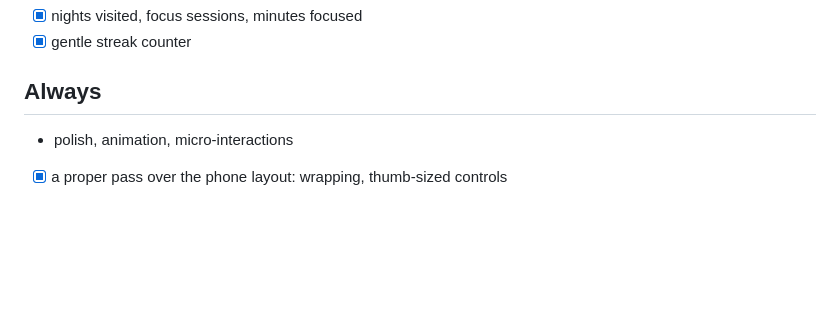
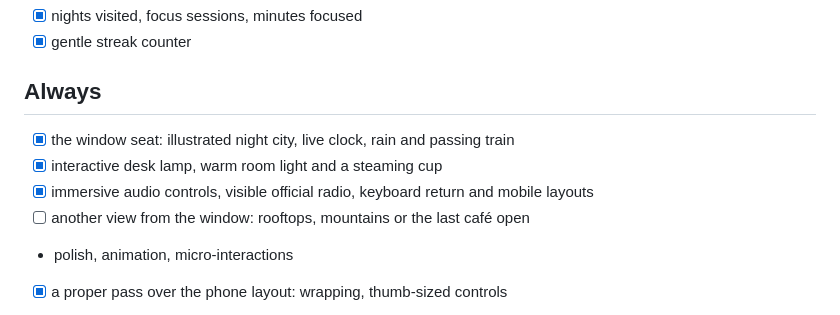
Before and after one commit to Ahsoka1Tano/late-night, a Markdown page: ROADMAP.md, the part around the change. GitHub-like rendering; blank space fills up the shorter version.

```diff
--- a/ROADMAP.md
+++ b/ROADMAP.md
@@ -65,6 +65,10 @@ two rooms out of six, not the whole house.
 - [x] gentle streak counter
 
 ## Always
+- [x] the window seat: illustrated night city, live clock, rain and passing train
+- [x] interactive desk lamp, warm room light and a steaming cup
+- [x] immersive audio controls, visible official radio, keyboard return and mobile layouts
+- [ ] another view from the window: rooftops, mountains or the last café open
 - polish, animation, micro-interactions
 - [x] a proper pass over the phone layout: wrapping, thumb-sized controls
 - new atmospheres and phrases
```
Also changed, not shown: README.md (+19 -1 lines), assets/window-seat.png (added), 4 other files.
